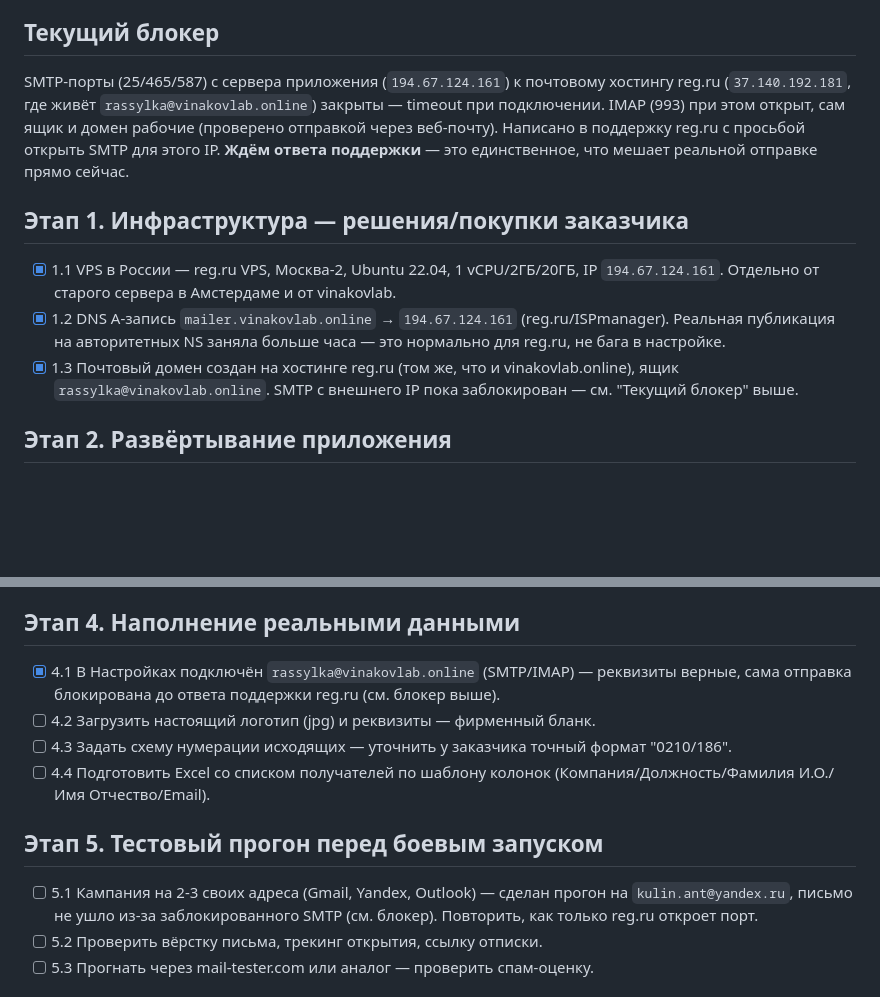
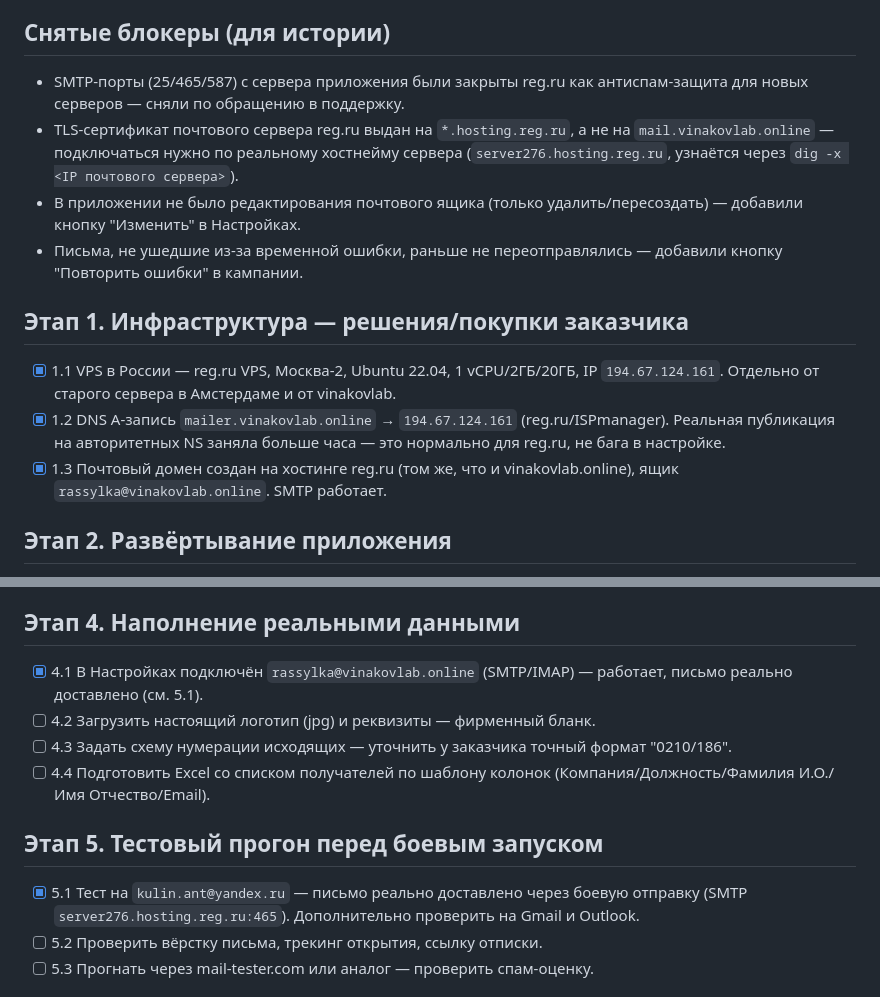
Before and after one commit to Hidan744/111, a Markdown page: mailer/ROADMAP.md, 2 parts joined by grey strips. Rendered like a GitHub page; blank space fills up the shorter version.

Commit message:
mailer: обновить план — SMTP работает, тестовое письмо доставлено
Co-Authored-By: Claude Sonnet 5 <noreply@anthropic.com>
Claude-Session: https://claude.ai/code/session_0167MU9iuuEYxuxJ1yVTJiT1

```diff
--- a/mailer/ROADMAP.md
+++ b/mailer/ROADMAP.md
@@ -4,12 +4,16 @@
 это план доведения до реальной боевой рассылки.
 
-## Текущий блокер
+## Снятые блокеры (для истории)
 
-SMTP-порты (25/465/587) с сервера приложения (`194.67.124.161`) к почтовому хостингу
-reg.ru (`37.140.192.181`, где живёт `rassylka@vinakovlab.online`) закрыты — timeout при
-подключении. IMAP (993) при этом открыт, сам ящик и домен рабочие (проверено отправкой
-через веб-почту). Написано в поддержку reg.ru с просьбой открыть SMTP для этого IP.
-**Ждём ответа поддержки** — это единственное, что мешает реальной отправке прямо сейчас.
+- SMTP-порты (25/465/587) с сервера приложения были закрыты reg.ru как антиспам-защита
+  для новых серверов — сняли по обращению в поддержку.
+- TLS-сертификат почтового сервера reg.ru выдан на `*.hosting.reg.ru`, а не на
+  `mail.vinakovlab.online` — подключаться нужно по реальному хостнейму сервера
+  (`server276.hosting.reg.ru`, узнаётся через `dig -x <IP почтового сервера>`).
+- В приложении не было редактирования почтового ящика (только удалить/пересоздать) —
+  добавили кнопку "Изменить" в Настройках.
+- Письма, не ушедшие из-за временной ошибки, раньше не переотправлялись — добавили
+  кнопку "Повторить ошибки" в кампании.
 
 ## Этап 1. Инфраструктура — решения/покупки заказчика
 
@@ -19,8 +23,7 @@ reg.ru (`37.140.192.181`, где живёт `rassylka@vinakovlab.online`) зак
       Реальная публикация на авторитетных NS заняла больше часа — это нормально
       для reg.ru, не бага в настройке.
 - [x] 1.3 Почтовый домен создан на хостинге reg.ru (том же, что и vinakovlab.online),
-      ящик `rassylka@vinakovlab.online`. SMTP с внешнего IP пока заблокирован —
-      см. "Текущий блокер" выше.
+      ящик `rassylka@vinakovlab.online`. SMTP работает.
 
 ## Этап 2. Развёртывание приложения
 
@@ -46,8 +49,8 @@ reg.ru (`37.140.192.181`, где живёт `rassylka@vinakovlab.online`) зак
 
 ## Этап 4. Наполнение реальными данными
 
-- [x] 4.1 В Настройках подключён `rassylka@vinakovlab.online` (SMTP/IMAP) — реквизиты
-      верные, сама отправка блокирована до ответа поддержки reg.ru (см. блокер выше).
+- [x] 4.1 В Настройках подключён `rassylka@vinakovlab.online` (SMTP/IMAP) — работает,
+      письмо реально доставлено (см. 5.1).
 - [ ] 4.2 Загрузить настоящий логотип (jpg) и реквизиты — фирменный бланк.
 - [ ] 4.3 Задать схему нумерации исходящих — уточнить у заказчика точный формат "0210/186".
 - [ ] 4.4 Подготовить Excel со списком получателей по шаблону колонок
@@ -55,9 +58,8 @@ reg.ru (`37.140.192.181`, где живёт `rassylka@vinakovlab.online`) зак
 
 ## Этап 5. Тестовый прогон перед боевым запуском
 
-- [ ] 5.1 Кампания на 2-3 своих адреса (Gmail, Yandex, Outlook) — сделан прогон на
-      `kulin.ant@yandex.ru`, письмо не ушло из-за заблокированного SMTP (см. блокер).
-      Повторить, как только reg.ru откроет порт.
+- [x] 5.1 Тест на `kulin.ant@yandex.ru` — письмо реально доставлено через боевую отправку
+      (SMTP `server276.hosting.reg.ru:465`). Дополнительно проверить на Gmail и Outlook.
 - [ ] 5.2 Проверить вёрстку письма, трекинг открытия, ссылку отписки.
 - [ ] 5.3 Прогнать через mail-tester.com или аналог — проверить спам-оценку.
 
```
Also changed, not shown: other parts of mailer/ROADMAP.md (+1 -1 lines).
